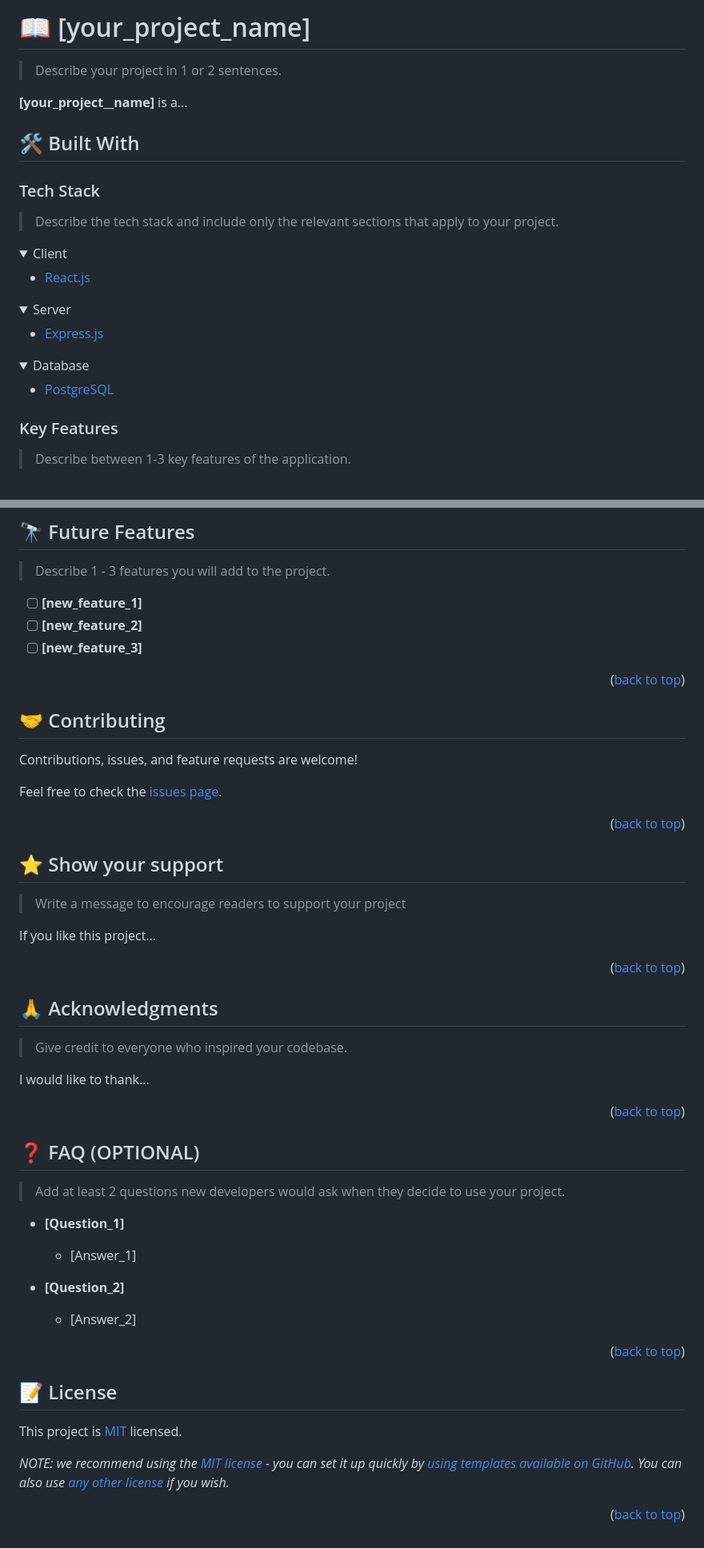
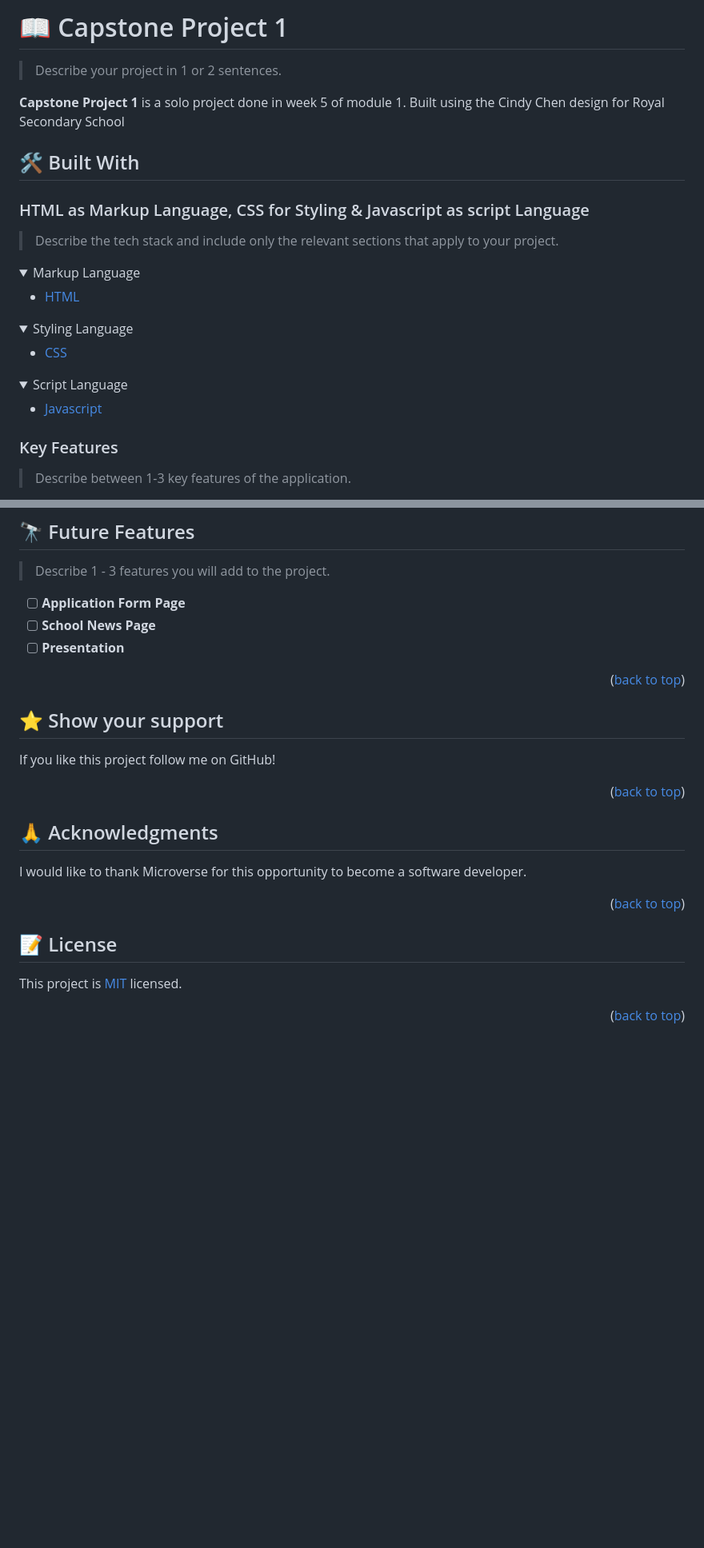
Before and after one commit to sunga12/First-Capstone-Project, a Markdown page: README.md, 2 parts joined by grey strips. Shown at 80% size. Rendered like a GitHub page; folded sections open; blank space fills up the shorter version.

```diff
--- a/README.md
+++ b/README.md
@@ -39,33 +37,33 @@
 
-# 📖 [your_project_name] <a name="about-project"></a>
+# 📖 Capstone Project 1 <a name="about-project"></a>
 
 > Describe your project in 1 or 2 sentences.
 
-**[your_project__name]** is a...
+**Capstone Project 1** is a solo project done in week 5 of module 1. Built using the Cindy Chen design for Royal Secondary School
 
 ## 🛠 Built With <a name="built-with"></a>
 
-### Tech Stack <a name="tech-stack"></a>
+### HTML as Markup Language, CSS for Styling & Javascript as script Language <a name="tech-stack"></a>
 
 > Describe the tech stack and include only the relevant sections that apply to your project.
 
 <details>
-  <summary>Client</summary>
+  <summary>Markup Language</summary>
   <ul>
-    <li><a href="https://reactjs.org/">React.js</a></li>
+    <li><a href="https://html.com/">HTML</a></li>
   </ul>
 </details>
 
 <details>
-  <summary>Server</summary>
+  <summary>Styling Language</summary>
   <ul>
-    <li><a href="https://expressjs.com/">Express.js</a></li>
+    <li><a href="https://web.dev/learn/css/">CSS</a></li>
   </ul>
 </details>
 
 <details>
-<summary>Database</summary>
+  <summary>Script Language</summary>
   <ul>
-    <li><a href="https://www.postgresql.org/">PostgreSQL</a></li>
+    <li><a href="https://www.javascript.com">Javascript</a></li>
   </ul>
 </details>
@@ -202,19 +172,9 @@ Example:
 
 > Describe 1 - 3 features you will add to the project.
 
-- [ ] **[new_feature_1]**
-- [ ] **[new_feature_2]**
-- [ ] **[new_feature_3]**
-
-<p align="right">(<a href="#readme-top">back to top</a>)</p>
-
-<!-- CONTRIBUTING -->
-
-## 🤝 Contributing <a name="contributing"></a>
-
-Contributions, issues, and feature requests are welcome!
-
-Feel free to check the [issues page](../../issues/).
+- [ ] **Application Form Page**
+- [ ] **School News Page**
+- [ ] **Presentation**
 
 <p align="right">(<a href="#readme-top">back to top</a>)</p>
 
@@ -222,9 +182,7 @@ Feel free to check the [issues page](../../issues/).
 
 ## ⭐️ Show your support <a name="support"></a>
 
-> Write a message to encourage readers to support your project
-
-If you like this project...
+If you like this project follow me on GitHub!
 
 <p align="right">(<a href="#readme-top">back to top</a>)</p>
 
@@ -232,34 +190,12 @@ If you like this project...
 
 ## 🙏 Acknowledgments <a name="acknowledgements"></a>
 
-> Give credit to everyone who inspired your codebase.
-
-I would like to thank...
+I would like to thank Microverse for this opportunity to become a software developer.
 
 <p align="right">(<a href="#readme-top">back to top</a>)</p>
-
-<!-- FAQ (optional) -->
-
-## ❓ FAQ (OPTIONAL) <a name="faq"></a>
-
-> Add at least 2 questions new developers would ask when they decide to use your project.
-
-- **[Question_1]**
-
-  - [Answer_1]
-
-- **[Question_2]**
-
-  - [Answer_2]
-
-<p align="right">(<a href="#readme-top">back to top</a>)</p>
-
-<!-- LICENSE -->
 
 ## 📝 License <a name="license"></a>
 
 This project is [MIT](./LICENSE) licensed.
 
-_NOTE: we recommend using the [MIT license](https://choosealicense.com/licenses/mit/) - you can set it up quickly by [using templates available on GitHub](https://docs.github.com/en/communities/setting-up-your-project-for-healthy-contributions/adding-a-license-to-a-repository). You can also use [any other license](https://choosealicense.com/licenses/) if you wish._
-
 <p align="right">(<a href="#readme-top">back to top</a>)</p>
```
Also changed, not shown: other parts of README.md (+28 -58 lines).
